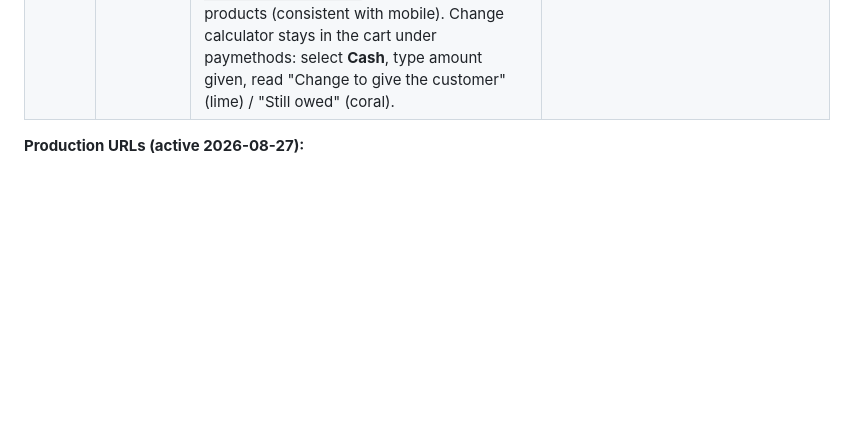
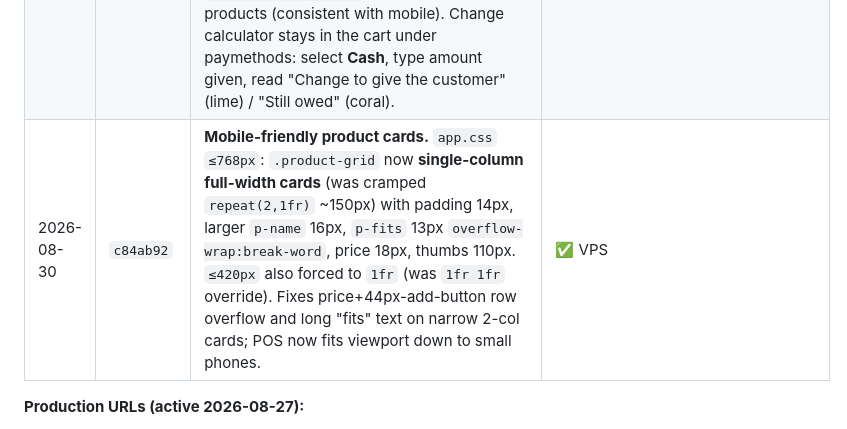
Before and after one commit to vladTheIm/auto_parts, a Markdown page: memory.md, the part around the change. Drawn GitHub-style; blank space fills up the shorter version.

Commit message:
Log mobile-friendly product card deploy in memory.md

```diff
--- a/memory.md
+++ b/memory.md
@@ -540,6 +540,7 @@ Treat users like laymen with no tech background. Every screen obeys:
 | 2026-08-30 | `4b03f22` | **POS manual-sale + change calc.** Manual/custom items: "Add Custom Item (no scanning)" button + modal (name, seller-entered price, qty) → system computes line total; backend `sales.php` accepts `{manual:true,name,unit_price,qty}`, no product lookup/stock deduction, `product_id=NULL` (schema + SQLite def + idempotent `ALTER` migration in `config/database.php::migrateManualItems`). Cash change: "how much cash did the customer give you?" input (`.cart` Cash only) → live "change to give" (lime) or "still owed" (coral). Tested live: manual checkout via API (subtotal 800, VAT 120, total 920, product_id null, SKU MANUAL); cleaned up test invoice. | ✅ VPS |
 | 2026-08-30 | `a2df086` | **Stock badge text white on all states.** `app.css`: `.stockbadge.ok/.low` switched from tint backgrounds + dark text to solid `--lime`/`--coral` backgrounds with **`color:#fff`** (POS product cards). | ✅ VPS |
 | 2026-08-30 | `785485f` | **POS cart visibility at 1042×727 + change discovery.** New `@media (max-width:1200px)` shrinks sidebar 240→200px (compact brand/nav, `overflow-y:auto`) and balances `.pos-grid` to `1.1fr 1fr` so the cart (change calc + Sell) shows full. Tablet `≤1024px` collapse now uses flex-column with `.pos-grid .cart{order:-1}` so cart sits ABOVE products (consistent with mobile). Change calculator stays in the cart under paymethods: select **Cash**, type amount given, read "Change to give the customer" (lime) / "Still owed" (coral). | ✅ VPS |
+| 2026-08-30 | `c84ab92` | **Mobile-friendly product cards.** `app.css` `≤768px`: `.product-grid` now **single-column full-width cards** (was cramped `repeat(2,1fr)` ~150px) with padding 14px, larger `p-name` 16px, `p-fits` 13px `overflow-wrap:break-word`, price 18px, thumbs 110px. `≤420px` also forced to `1fr` (was `1fr 1fr` override). Fixes price+44px-add-button row overflow and long "fits" text on narrow 2-col cards; POS now fits viewport down to small phones. | ✅ VPS |
 
 **Production URLs (active 2026-08-27):**
 - `https://srv1810937.hstgr.cloud:8444/` — HTTPS (uses letsencrypt cert)
```
